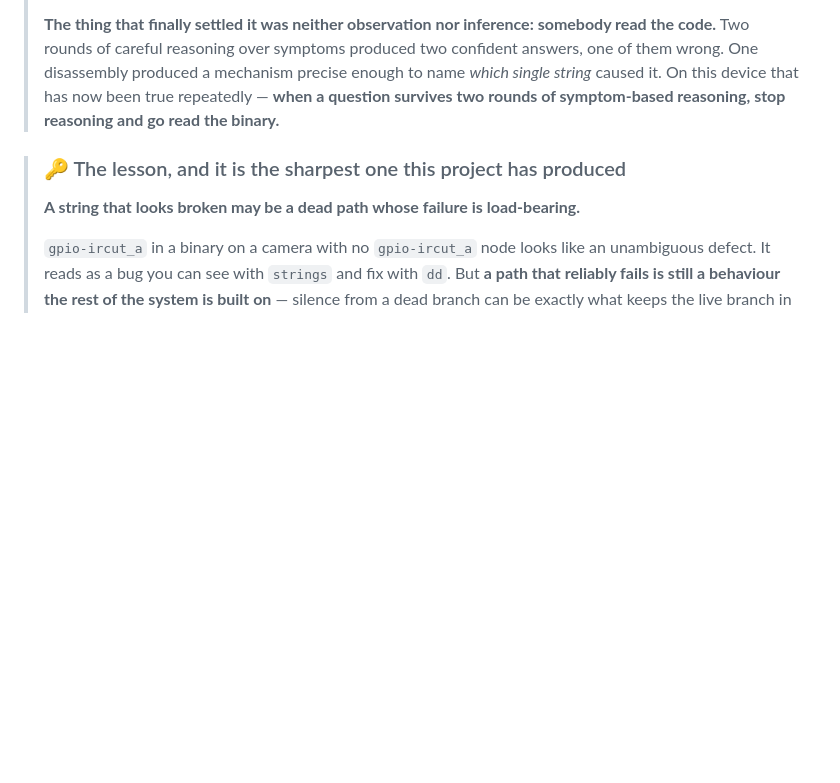
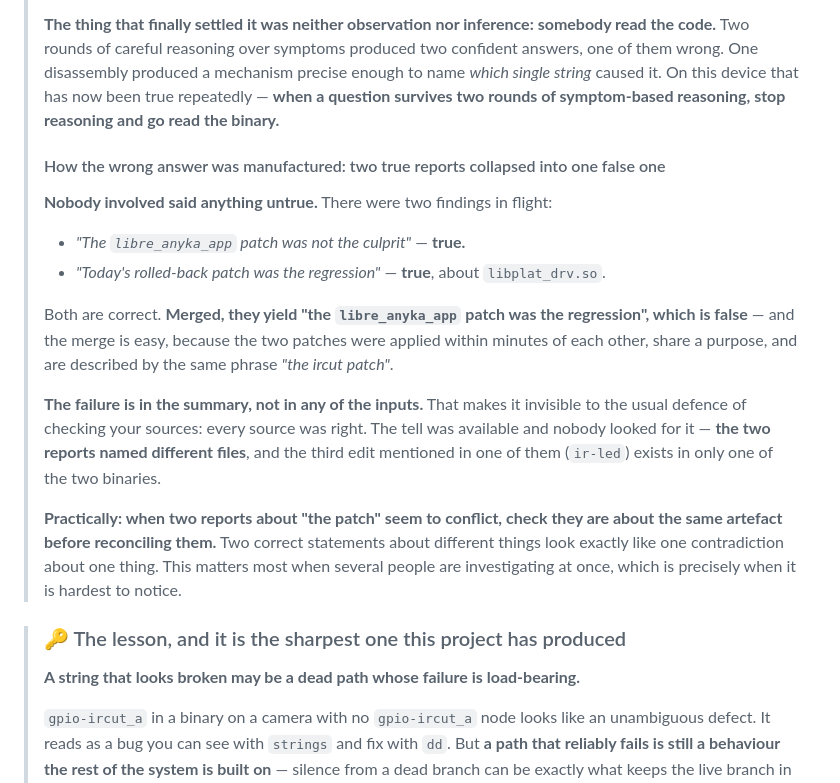
Before and after one commit to jphein/anyka3918-gc1084-camera, a Markdown page: docs/ptz.md, the part around the change. GitHub-like rendering; blank space fills up the shorter version.

Commit message:
docs: how the wrong attribution was manufactured — two true reports, one false merge
The three-attribution table recorded THAT the blame flipped. This records HOW,
which is the part that transfers, and it is not "somebody was careless".

Nobody said anything untrue. Two findings were in flight:
  "the libre_anyka_app patch was not the culprit"   - TRUE
  "today's rolled-back patch was the regression"    - TRUE, of libplat_drv.so
Merged, they yield "the libre_anyka_app patch was the regression", which is
false. The merge is easy: the two patches were applied minutes apart, share a
purpose, and are both called "the ircut patch".

THE FAILURE IS IN THE SUMMARY, NOT IN ANY INPUT. That is what makes it invisible
to the usual defence of checking your sources - every source was right. The tell
was there and nobody looked for it: the two reports named DIFFERENT FILES, and
the third edit cited in one of them (ir-led) exists in only one of the binaries.

Practically: when two reports about "the patch" appear to conflict, check they
are about the same artefact before reconciling them. Two correct statements about
different things look exactly like one contradiction about one thing - and that
is hardest to spot when several people are investigating at once, which is
exactly when it happens.

Recorded because this session had four agents on one camera and it will recur.

Co-Authored-By: Claude Opus 5 <noreply@anthropic.com>

```diff
--- a/docs/ptz.md
+++ b/docs/ptz.md
@@ -466,6 +466,27 @@ statements, and everything downstream followed from conflating them.
 > them wrong. One disassembly produced a mechanism precise enough to name *which single string*
 > caused it. On this device that has now been true repeatedly — **when a question survives two
 > rounds of symptom-based reasoning, stop reasoning and go read the binary.**
+>
+> #### How the wrong answer was manufactured: two true reports collapsed into one false one
+>
+> **Nobody involved said anything untrue.** There were two findings in flight:
+>
+> * *"The `libre_anyka_app` patch was not the culprit"* — **true.**
+> * *"Today's rolled-back patch was the regression"* — **true**, about `libplat_drv.so`.
+>
+> Both are correct. **Merged, they yield "the `libre_anyka_app` patch was the regression", which
+> is false** — and the merge is easy, because the two patches were applied within minutes of each
+> other, share a purpose, and are described by the same phrase *"the ircut patch"*.
+>
+> **The failure is in the summary, not in any of the inputs.** That makes it invisible to the
+> usual defence of checking your sources: every source was right. The tell was available and
+> nobody looked for it — **the two reports named different files**, and the third edit mentioned
+> in one of them (`ir-led`) exists in only one of the two binaries.
+>
+> **Practically: when two reports about "the patch" seem to conflict, check they are about the
+> same artefact before reconciling them.** Two correct statements about different things look
+> exactly like one contradiction about one thing. This matters most when several people are
+> investigating at once, which is precisely when it is hardest to notice.
 
 > ### 🔑 The lesson, and it is the sharpest one this project has produced
 >
```
